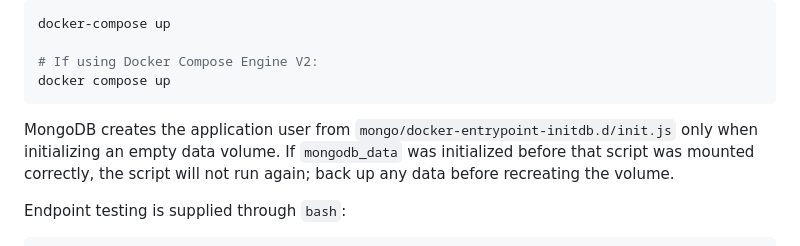
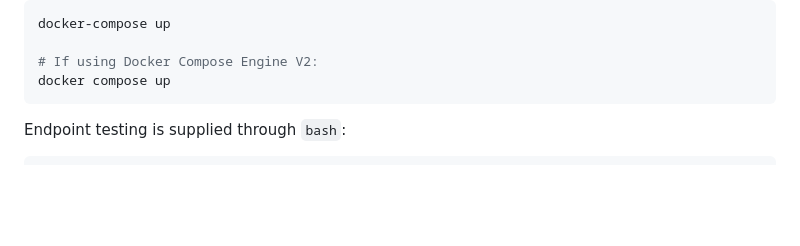
Before and after one commit to Thoughtscript/rust_go_fun_2024, a Markdown page: README.md, the part around the change. Drawn GitHub-style; blank space fills up the shorter version.

Commit message:
tweak readme

````diff
--- a/README.md
+++ b/README.md
@@ -12,8 +12,6 @@ docker-compose up
 # If using Docker Compose Engine V2:
 docker compose up
 ```
-
-MongoDB creates the application user from `mongo/docker-entrypoint-initdb.d/init.js` only when initializing an empty data volume. If `mongodb_data` was initialized before that script was mounted correctly, the script will not run again; back up any data before recreating the volume.
 
 Endpoint testing is supplied through `bash`:
 
````
